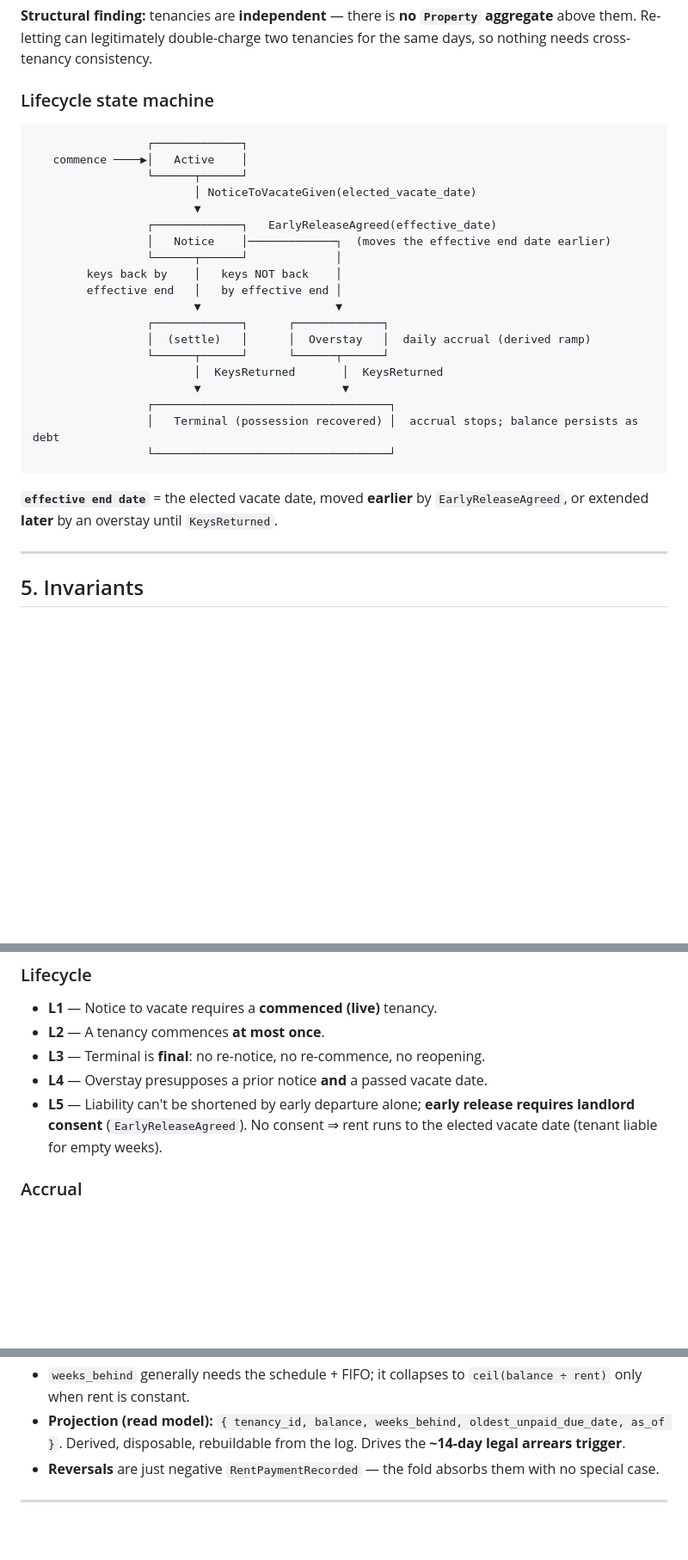
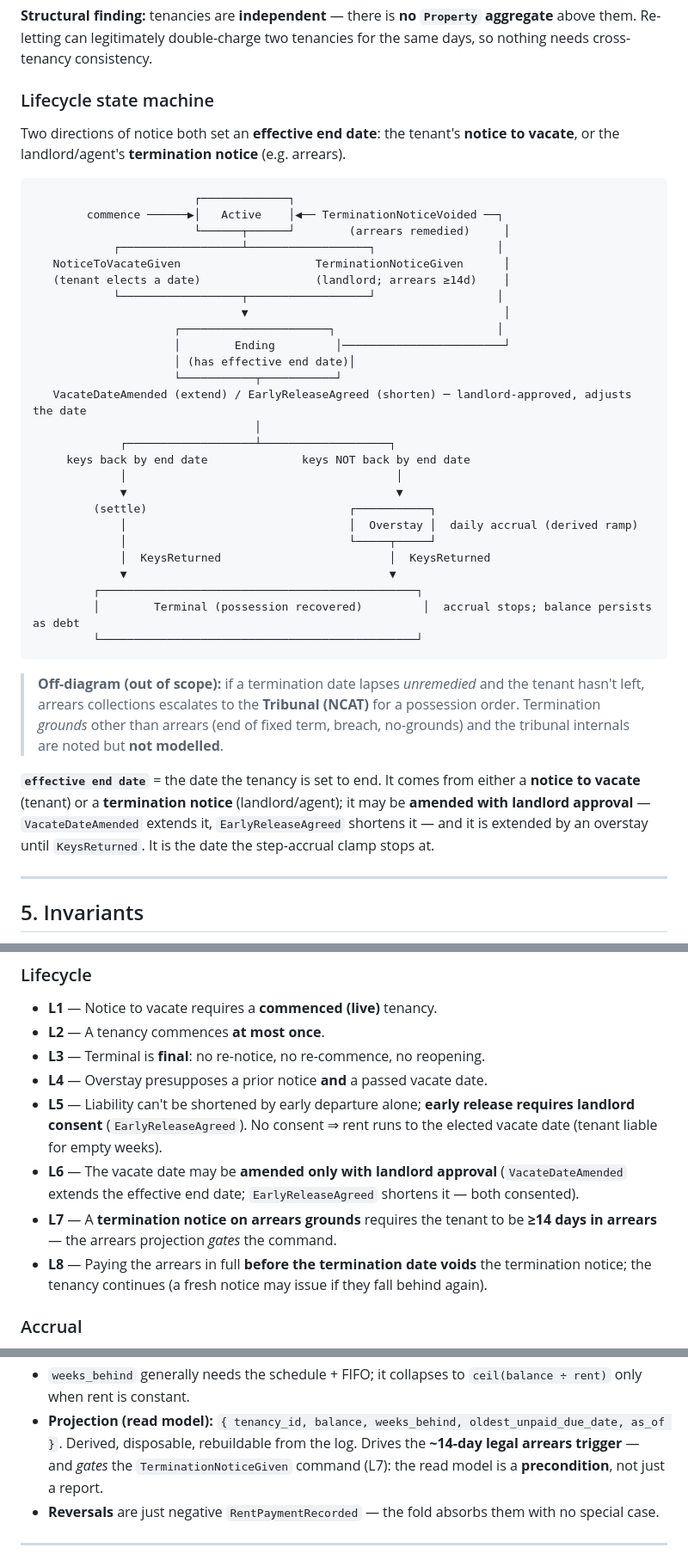
Before and after one commit to snag-run/latchkey, a Markdown page: docs/domain-model.md, 3 parts joined by grey strips. Shown at 86% size. GitHub-like rendering; blank space fills up the shorter version.

````diff
--- a/docs/domain-model.md
+++ b/docs/domain-model.md
@@ -112,30 +115,48 @@ for the same days, so nothing needs cross-tenancy consistency.
 
 ### Lifecycle state machine
 
+Two directions of notice both set an **effective end date**: the tenant's
+**notice to vacate**, or the landlord/agent's **termination notice** (e.g. arrears).
+
 ```
-                 ┌─────────────┐
-   commence ────▶│   Active    │
-                 └──────┬──────┘
-                        │ NoticeToVacateGiven(elected_vacate_date)
-                        ▼
-                 ┌─────────────┐   EarlyReleaseAgreed(effective_date)
-                 │   Notice    │─────────────┐  (moves the effective end date earlier)
-                 └──────┬──────┘             │
-        keys back by    │   keys NOT back    │
-        effective end   │   by effective end │
-                        ▼                    ▼
-                 ┌─────────────┐      ┌─────────────┐
-                 │  (settle)   │      │  Overstay   │  daily accrual (derived ramp)
-                 └──────┬──────┘      └──────┬──────┘
-                        │  KeysReturned       │  KeysReturned
-                        ▼                     ▼
-                 ┌───────────────────────────────────┐
-                 │   Terminal (possession recovered) │  accrual stops; balance persists as debt
-                 └───────────────────────────────────┘
+                        ┌─────────────┐
+        commence ──────▶│   Active    │◀── TerminationNoticeVoided ──┐
+                        └──────┬──────┘        (arrears remedied)     │
+            ┌──────────────────┴──────────────────┐                  │
+   NoticeToVacateGiven                    TerminationNoticeGiven      │
+   (tenant elects a date)                 (landlord; arrears ≥14d)    │
+            └──────────────────┬──────────────────┘                  │
+                               ▼                                      │
+                     ┌──────────────────────┐                        │
+                     │        Ending         │────────────────────────┘
+                     │ (has effective end date)│
+                     └───────────┬───────────┘
+   VacateDateAmended (extend) / EarlyReleaseAgreed (shorten) ─ landlord-approved, adjusts the date
+                                 │
+             ┌───────────────────┴───────────────────┐
+     keys back by end date              keys NOT back by end date
+             │                                        │
+             ▼                                        ▼
+         (settle)                              ┌───────────┐
+             │                                 │  Overstay │  daily accrual (derived ramp)
+             │                                 └─────┬─────┘
+             │  KeysReturned                         │  KeysReturned
+             ▼                                       ▼
+         ┌───────────────────────────────────────────────┐
+         │        Terminal (possession recovered)         │  accrual stops; balance persists as debt
+         └───────────────────────────────────────────────┘
 ```
 
-**`effective end date`** = the elected vacate date, moved **earlier** by
-`EarlyReleaseAgreed`, or extended **later** by an overstay until `KeysReturned`.
+> **Off-diagram (out of scope):** if a termination date lapses *unremedied* and the
+> tenant hasn't left, arrears collections escalates to the **Tribunal (NCAT)** for a
+> possession order. Termination *grounds* other than arrears (end of fixed term,
+> breach, no-grounds) and the tribunal internals are noted but **not modelled**.
+
+**`effective end date`** = the date the tenancy is set to end. It comes from either
+a **notice to vacate** (tenant) or a **termination notice** (landlord/agent); it may
+be **amended with landlord approval** — `VacateDateAmended` extends it,
+`EarlyReleaseAgreed` shortens it — and it is extended by an overstay until
+`KeysReturned`. It is the date the step-accrual clamp stops at.
 
 ---
 
@@ -152,6 +173,14 @@ but allow**.
 - **L5** — Liability can't be shortened by early departure alone; **early release
   requires landlord consent** (`EarlyReleaseAgreed`). No consent ⇒ rent runs to
   the elected vacate date (tenant liable for empty weeks).
+- **L6** — The vacate date may be **amended only with landlord approval**
+  (`VacateDateAmended` extends the effective end date; `EarlyReleaseAgreed`
+  shortens it — both consented).
+- **L7** — A **termination notice on arrears grounds** requires the tenant to be
+  **≥14 days in arrears** — the arrears projection *gates* the command.
+- **L8** — Paying the arrears in full **before the termination date voids** the
+  termination notice; the tenancy continues (a fresh notice may issue if they fall
+  behind again).
 
 ### Accrual
 - **A1** — No accrual before commencement / before the first due date.
@@ -217,7 +246,9 @@ but allow**.
   `ceil(balance ÷ rent)` only when rent is constant.
 - **Projection (read model):** `{ tenancy_id, balance, weeks_behind,
   oldest_unpaid_due_date, as_of }`. Derived, disposable, rebuildable from the log.
-  Drives the **~14-day legal arrears trigger**.
+  Drives the **~14-day legal arrears trigger** — and *gates* the
+  `TerminationNoticeGiven` command (L7): the read model is a **precondition**, not
+  just a report.
 - **Reversals** are just negative `RentPaymentRecorded` — the fold absorbs them
   with no special case.
 
````
Also changed, not shown: other parts of docs/domain-model.md (+8 -2 lines), docs/context-map.md (added, +93 -0 lines).
